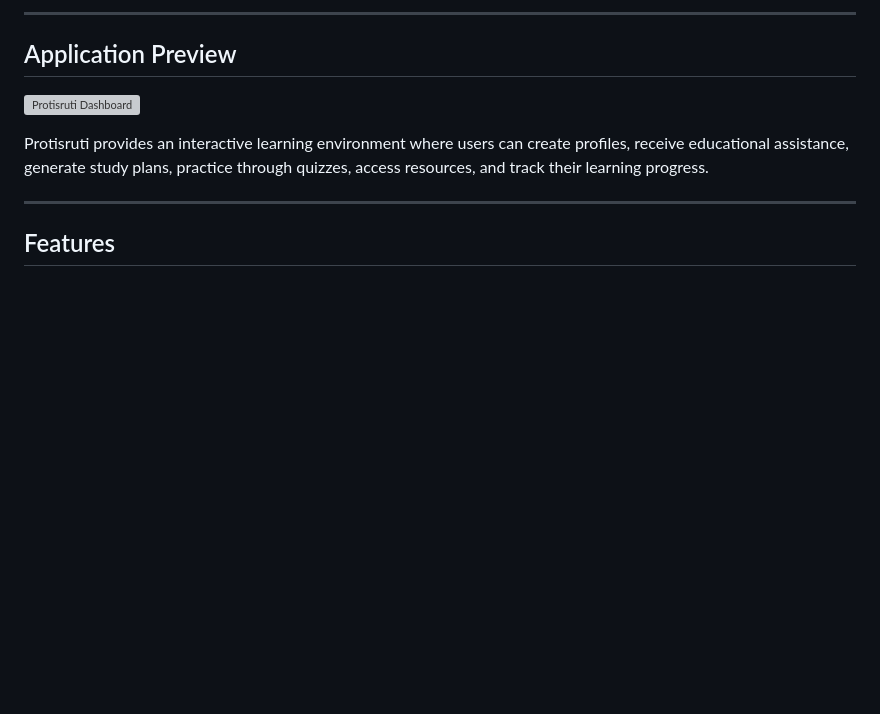
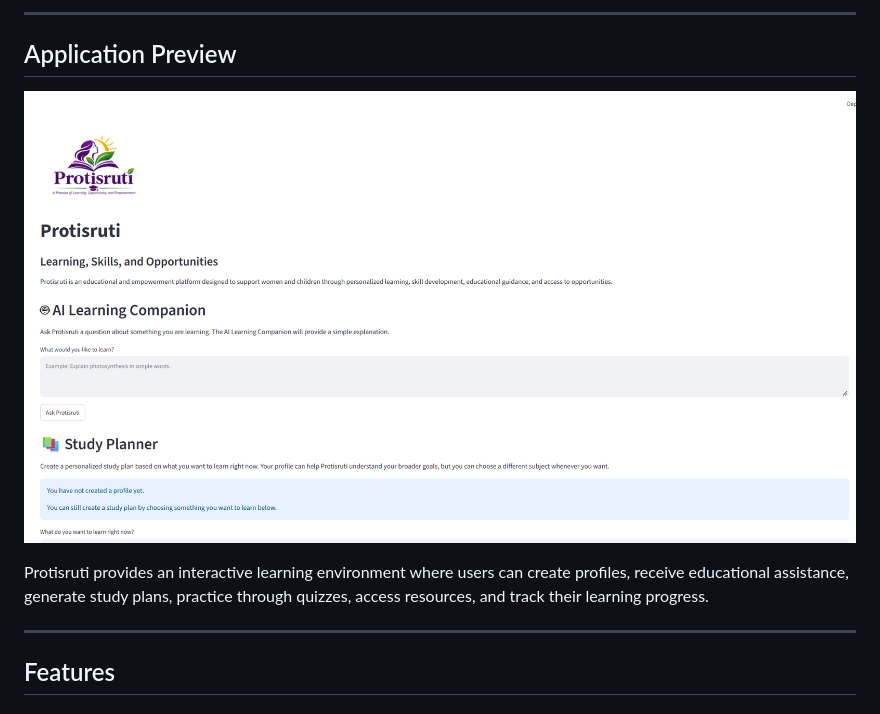
Before and after one commit to aalam25/Protisruti, a Markdown page: README.md, the part around the change. Rendered like a GitHub page; pictures changed too: screenshots/protisruti-dashboard.png (added); blank space fills up the shorter version; grey boxes are pictures that could not be loaded.

Commit message:
Fix README application preview image

```diff
--- a/README.md
+++ b/README.md
@@ -52,7 +52,7 @@ Protisruti explores how technology can help address some of these challenges thr
 
 ## Application Preview
 
-![Protisruti Dashboard](screenshots/protisruti-dashboard.png)
+![Protisruti Dashboard](./screenshots/protisruti-dashboard.png)
 
 Protisruti provides an interactive learning environment where users can create profiles, receive educational assistance, generate study plans, practice through quizzes, access resources, and track their learning progress.
 
```
